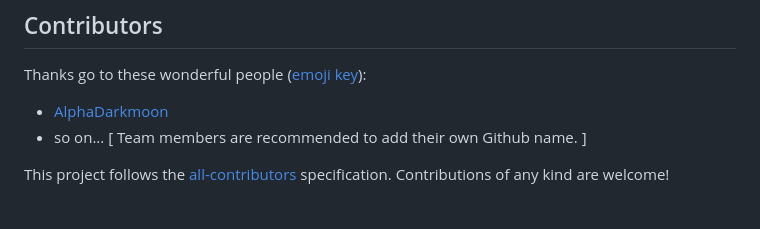
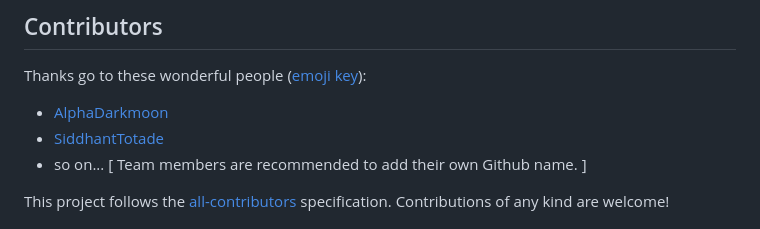
Before and after one commit to CoLabTeamDevelopers/CoLab-Team-inDevelopment, a Markdown page: README.md, the part around the change. GitHub-like rendering.

Commit message:
intial commit : docs : modified Readme.md (#2)
Done 👍

```diff
--- a/README.md
+++ b/README.md
@@ -114,6 +114,7 @@ Remember to communicate with the repository maintainers and follow any guideline
 Thanks go to these wonderful people ([emoji key](https://allcontributors.org/docs/en/emoji-key)):
 
 - [AlphaDarkmoon](https://github.com/AlphaDarkmoon)
+- [SiddhantTotade](https://github.com/SiddhantTotade)
 - so on... [ Team members are recommended to add their own Github name. ]
 
 This project follows the [all-contributors](https://allcontributors.org) specification.
```
